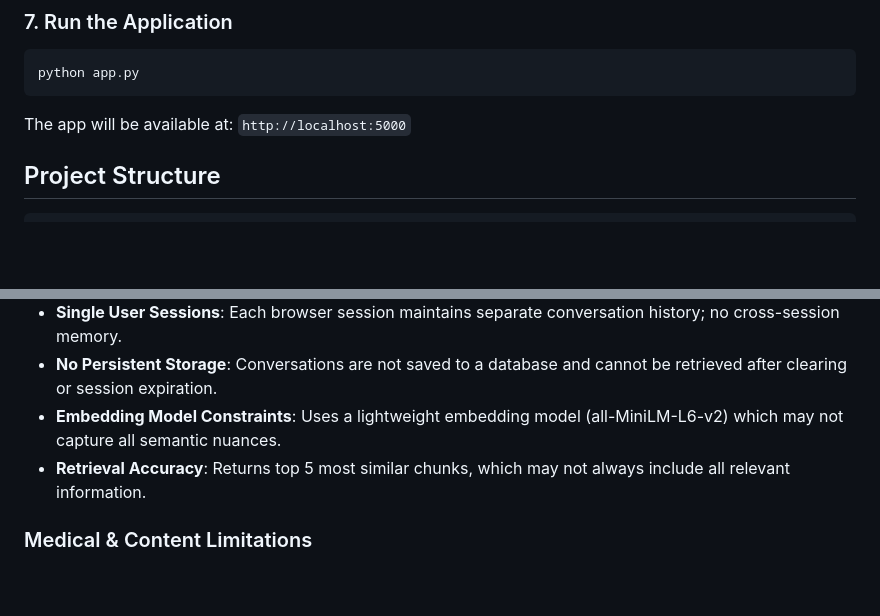
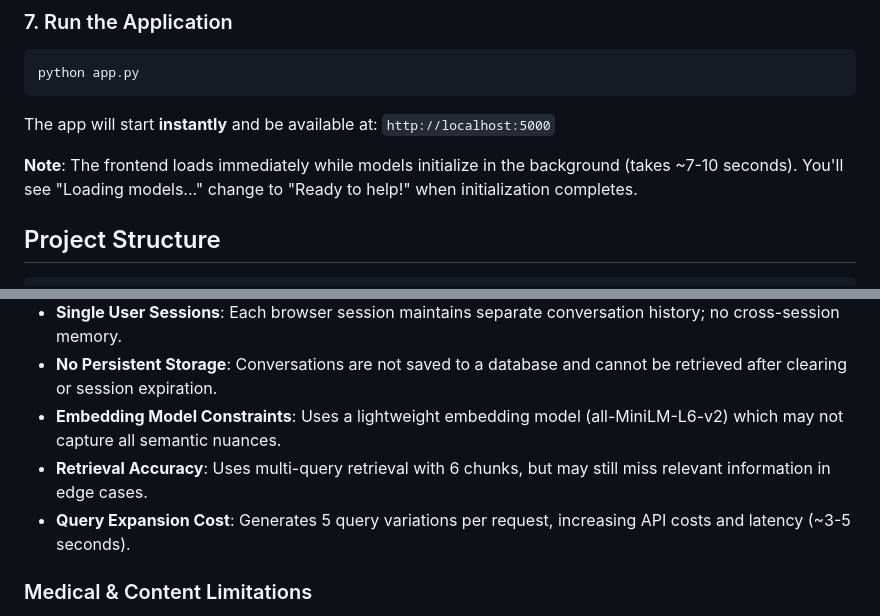
Before and after one commit to Hamza0590/Medical_Chatbot, a Markdown page: README.md, 2 parts joined by grey strips. Drawn GitHub-style; blank space fills up the shorter version.

````diff
--- a/README.md
+++ b/README.md
@@ -85,7 +98,9 @@ This will:
 python app.py
 ```
 
-The app will be available at: `http://localhost:5000`
+The app will start **instantly** and be available at: `http://localhost:5000`
+
+**Note**: The frontend loads immediately while models initialize in the background (takes ~7-10 seconds). You'll see "Loading models..." change to "Ready to help!" when initialization completes.
 
 ## Project Structure
 
@@ -148,7 +180,8 @@ Medical_Chatbot/
 - **Single User Sessions**: Each browser session maintains separate conversation history; no cross-session memory.
 - **No Persistent Storage**: Conversations are not saved to a database and cannot be retrieved after clearing or session expiration.
 - **Embedding Model Constraints**: Uses a lightweight embedding model (all-MiniLM-L6-v2) which may not capture all semantic nuances.
-- **Retrieval Accuracy**: Returns top 5 most similar chunks, which may not always include all relevant information.
+- **Retrieval Accuracy**: Uses multi-query retrieval with 6 chunks, but may still miss relevant information in edge cases.
+- **Query Expansion Cost**: Generates 5 query variations per request, increasing API costs and latency (~3-5 seconds).
 
 ### Medical & Content Limitations
 
````
Also changed, not shown: other parts of README.md (+40 -10 lines).
